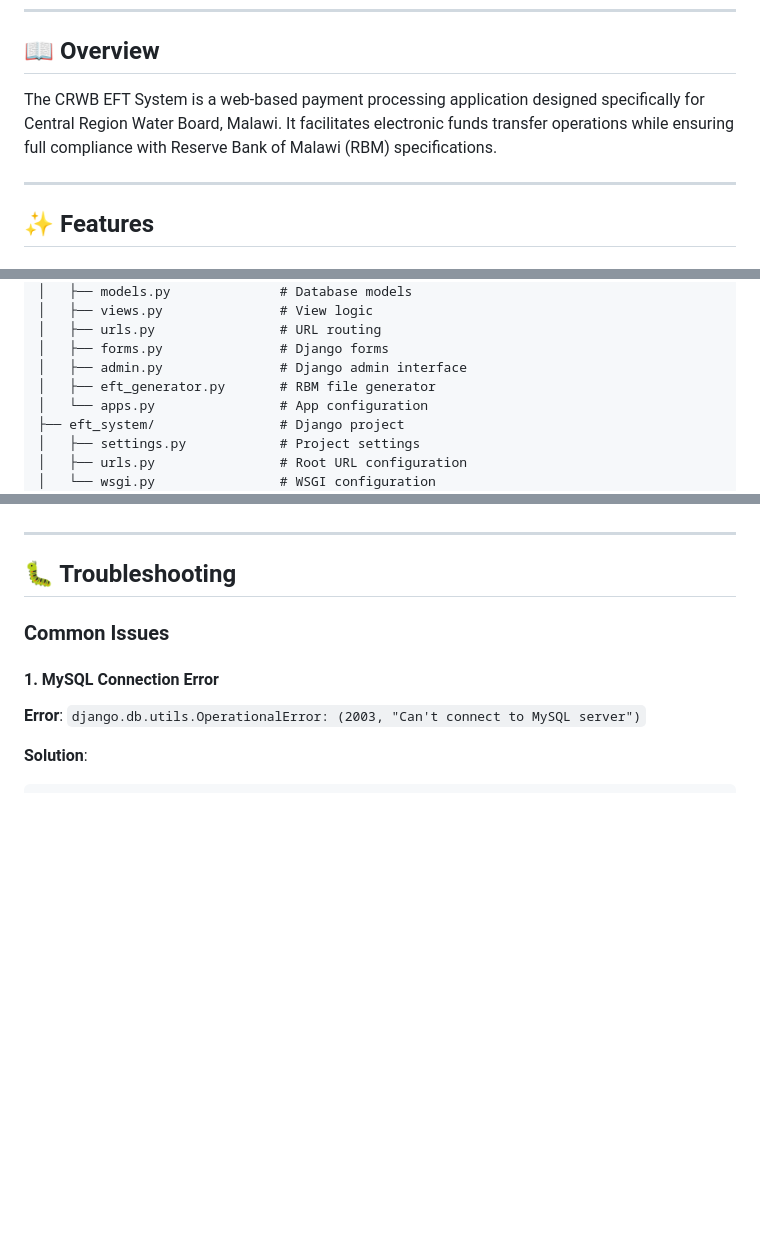
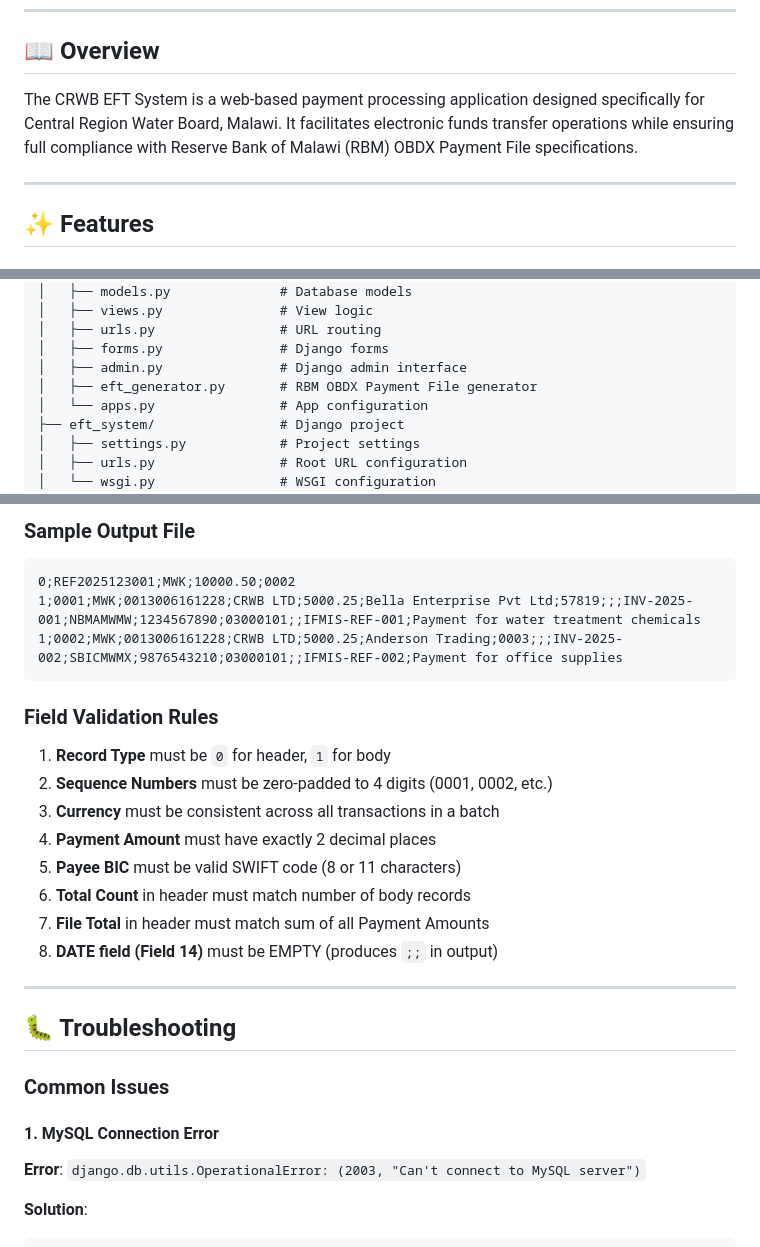
Before and after one commit to wonderrful003/crwb-eft-system-PY-3.14, a Markdown page: README.MD, 3 parts joined by grey strips. Rendered like a GitHub page; blank space fills up the shorter version.

````diff
--- a/README.MD
+++ b/README.MD
@@ -27,7 +29,7 @@
 
 ## 📖 Overview
 
-The CRWB EFT System is a web-based payment processing application designed specifically for Central Region Water Board, Malawi. It facilitates electronic funds transfer operations while ensuring full compliance with Reserve Bank of Malawi (RBM) specifications.
+The CRWB EFT System is a web-based payment processing application designed specifically for Central Region Water Board, Malawi. It facilitates electronic funds transfer operations while ensuring full compliance with Reserve Bank of Malawi (RBM) OBDX Payment File specifications.
 
 ---
 
@@ -533,7 +536,7 @@ crwb-eft-system/
 │   ├── urls.py                # URL routing
 │   ├── forms.py               # Django forms
 │   ├── admin.py               # Django admin interface
-│   ├── eft_generator.py       # RBM file generator
+│   ├── eft_generator.py       # RBM OBDX Payment File generator
 │   └── apps.py                # App configuration
 ├── eft_system/                # Django project
 │   ├── settings.py            # Project settings
@@ -580,3 +606,21 @@ The system generates RBM-compliant EFT files with exact format:
+### Sample Output File
+
+```
+0;REF2025123001;MWK;10000.50;0002
+1;0001;MWK;0013006161228;CRWB LTD;5000.25;Bella Enterprise Pvt Ltd;57819;;;INV-2025-001;NBMAMWMW;1234567890;03000101;;IFMIS-REF-001;Payment for water treatment chemicals
+1;0002;MWK;0013006161228;CRWB LTD;5000.25;Anderson Trading;0003;;;INV-2025-002;SBICMWMX;9876543210;03000101;;IFMIS-REF-002;Payment for office supplies
+```
+
+### Field Validation Rules
+
+1. **Record Type** must be `0` for header, `1` for body
+2. **Sequence Numbers** must be zero-padded to 4 digits (0001, 0002, etc.)
+3. **Currency** must be consistent across all transactions in a batch
+4. **Payment Amount** must have exactly 2 decimal places
+5. **Payee BIC** must be valid SWIFT code (8 or 11 characters)
+6. **Total Count** in header must match number of body records
+7. **File Total** in header must match sum of all Payment Amounts
+8. **DATE field (Field 14)** must be EMPTY (produces `;;` in output)
 
 ---
 
````
Also changed, not shown: other parts of README.MD (+48 -21 lines).
